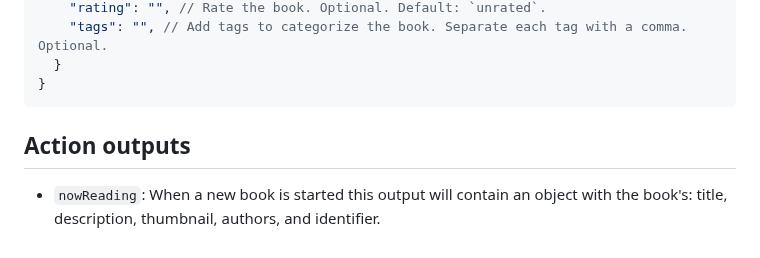
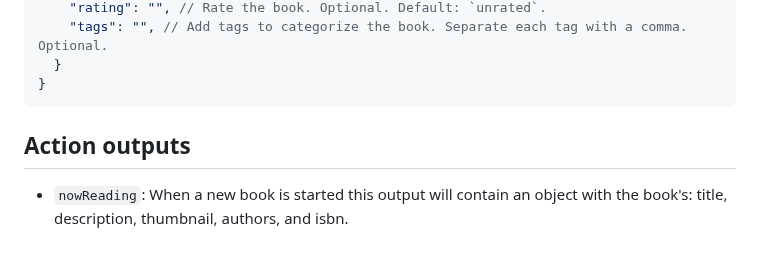
Before and after one commit to library-pals/read-action, a Markdown page: README.md, the part around the change. GitHub-like rendering.

Commit message:
Update documentation

````diff
--- a/README.md
+++ b/README.md
@@ -316,7 +316,9 @@ To trigger the action, [create a workflow dispatch event](https://docs.github.co
 }
 ```
 
+
+
 ## Action outputs
 
-- `nowReading`: When a new book is started this output will contain an object with the book's: title, description, thumbnail, authors, and identifier.
+- `nowReading`: When a new book is started this output will contain an object with the book's: title, description, thumbnail, authors, and isbn.
 <!-- END GENERATED DOCUMENTATION -->
````
